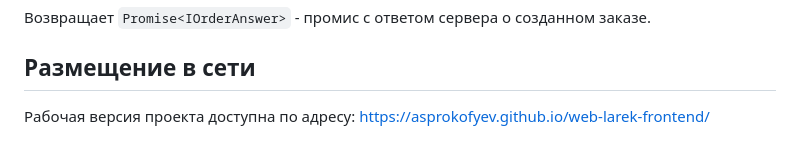
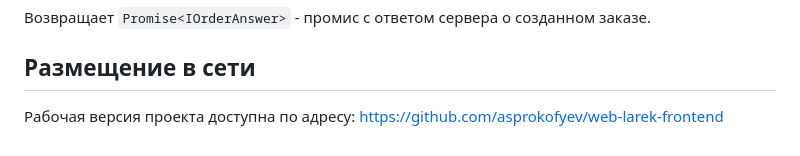
Before and after one commit to asprokofyev/web-larek-frontend, a Markdown page: README.md, the part around the change. GitHub-like rendering.

Commit message:
внес адрес репозитория проекта в readme

```diff
--- a/README.md
+++ b/README.md
@@ -1247,4 +1247,4 @@ sendOrder(data: Partial<IOrder>): Promise<IOrderAnswer>
 
 ## Размещение в сети
 
-Рабочая версия проекта доступна по адресу: https://asprokofyev.github.io/web-larek-frontend/
+Рабочая версия проекта доступна по адресу: https://github.com/asprokofyev/web-larek-frontend
```
